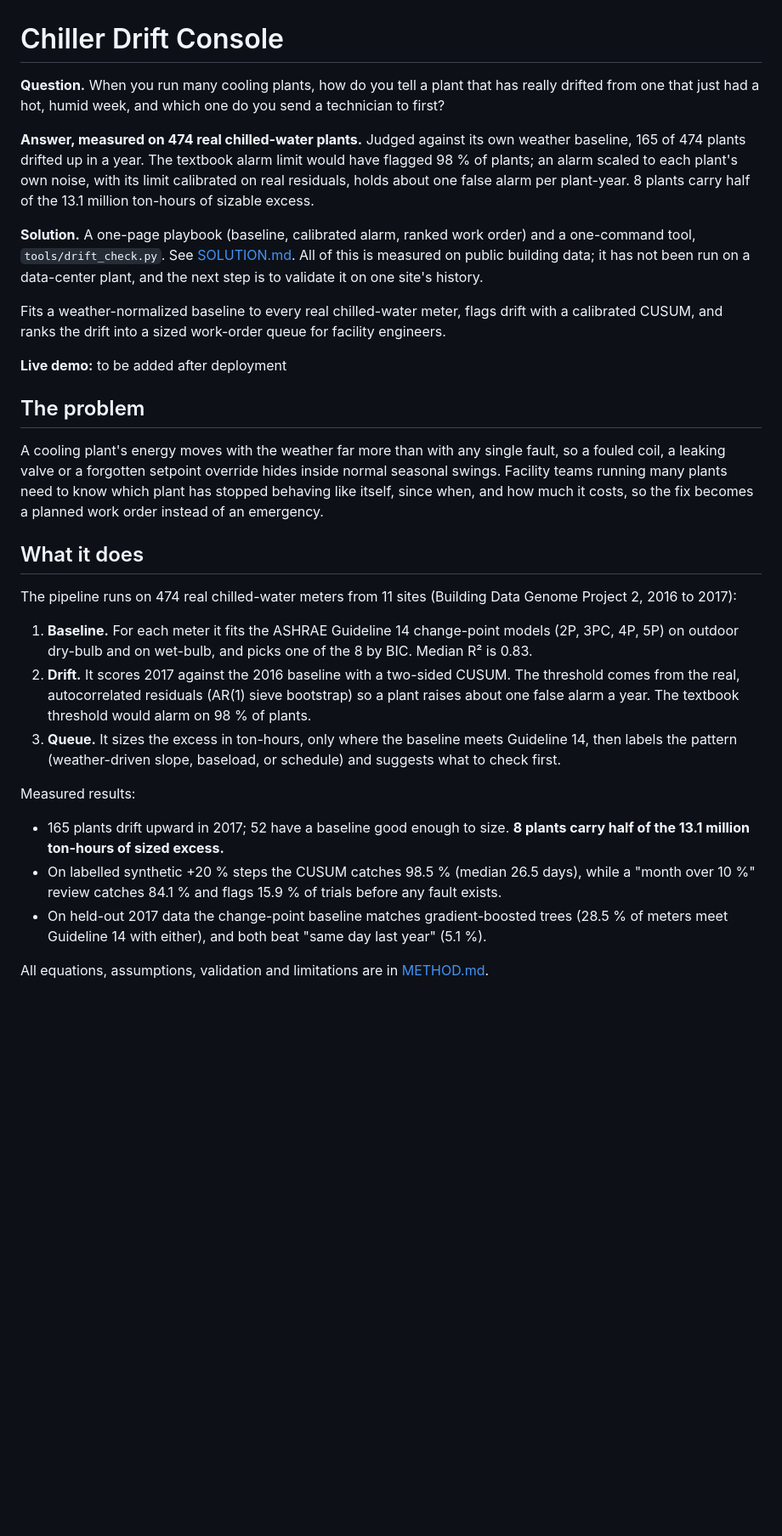
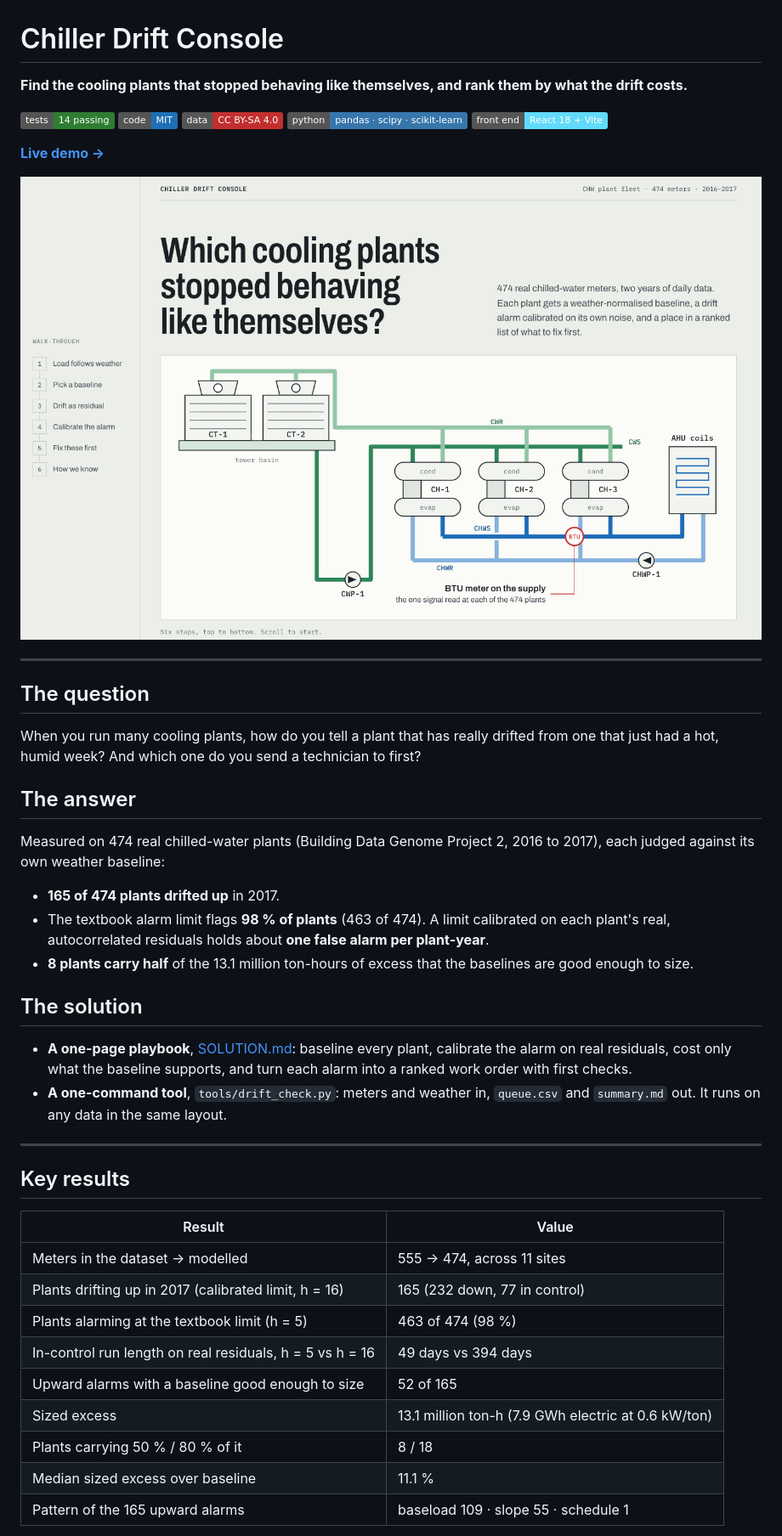
Before and after one commit to ibi-raheel/chiller-drift-console, a Markdown page: README.md, the part around one of its changes. Shown at 85% size. GitHub-like rendering; pictures changed too: docs/img/console-desktop.png (added); badges without logos; blank space fills up the shorter version.

```diff
--- a/README.md
+++ b/README.md
@@ -1,28 +1,49 @@
 # Chiller Drift Console
 
-**Question.** When you run many cooling plants, how do you tell a plant that has really drifted from one that just had a hot, humid week, and which one do you send a technician to first?
+**Find the cooling plants that stopped behaving like themselves, and rank them by what the drift costs.**
 
-**Answer, measured on 474 real chilled-water plants.** Judged against its own weather baseline, 165 of 474 plants drifted up in a year. The textbook alarm limit would have flagged 98 % of plants; an alarm scaled to each plant's own noise, with its limit calibrated on real residuals, holds about one false alarm per plant-year. 8 plants carry half of the 13.1 million ton-hours of sizable excess.
+[![tests](https://img.shields.io/badge/tests-14%20passing-2e7d32)](tests/)
+[![code licence](https://img.shields.io/badge/code-MIT-1f6fb5)](LICENSE)
+[![data licence](https://img.shields.io/badge/data-CC%20BY--SA%204.0-c22f2f)](https://creativecommons.org/licenses/by-sa/4.0/)
+[![python](https://img.shields.io/badge/python-pandas%20%C2%B7%20scipy%20%C2%B7%20scikit--learn-3776ab)](requirements.txt)
+[![react](https://img.shields.io/badge/front%20end-React%2018%20%2B%20Vite-61dafb)](package.json)
 
-**Solution.** A one-page playbook (baseline, calibrated alarm, ranked work order) and a one-command tool, `tools/drift_check.py`. See [SOLUTION.md](SOLUTION.md). All of this is measured on public building data; it has not been run on a data-center plant, and the next step is to validate it on one site's history.
+**[Live demo →](https://ibiraheel.com/demos/chiller-drift-console/)**
 
-Fits a weather-normalized baseline to every real chilled-water meter, flags drift with a calibrated CUSUM, and ranks the drift into a sized work-order queue for facility engineers.
+[![Chiller Drift Console: a chilled-water plant schematic with the BTU meter highlighted, beside a six-step walk-through](docs/img/console-desktop.png)](https://ibiraheel.com/demos/chiller-drift-console/)
 
-**Live demo:** to be added after deployment
+---
 
-## The problem
-A cooling plant's energy moves with the weather far more than with any single fault, so a fouled coil, a leaking valve or a forgotten setpoint override hides inside normal seasonal swings. Facility teams running many plants need to know which plant has stopped behaving like itself, since when, and how much it costs, so the fix becomes a planned work order instead of an emergency.
+## The question
 
-## What it does
-The pipeline runs on 474 real chilled-water meters from 11 sites (Building Data Genome Project 2, 2016 to 2017):
+When you run many cooling plants, how do you tell a plant that has really drifted from one that just had a hot, humid week? And which one do you send a technician to first?
 
-1. **Baseline.** For each meter it fits the ASHRAE Guideline 14 change-point models (2P, 3PC, 4P, 5P) on outdoor dry-bulb and on wet-bulb, and picks one of the 8 by BIC. Median R² is 0.83.
-2. **Drift.** It scores 2017 against the 2016 baseline with a two-sided CUSUM. The threshold comes from the real, autocorrelated residuals (AR(1) sieve bootstrap) so a plant raises about one false alarm a year. The textbook threshold would alarm on 98 % of plants.
-3. **Queue.** It sizes the excess in ton-hours, only where the baseline meets Guideline 14, then labels the pattern (weather-driven slope, baseload, or schedule) and suggests what to check first.
+## The answer
 
-Measured results:
-* 165 plants drift upward in 2017; 52 have a baseline good enough to size. **8 plants carry half of the 13.1 million ton-hours of sized excess.**
-* On labelled synthetic +20 % steps the CUSUM catches 98.5 % (median 26.5 days), while a "month over 10 %" review catches 84.1 % and flags 15.9 % of trials before any fault exists.
-* On held-out 2017 data the change-point baseline matches gradient-boosted trees (28.5 % of meters meet Guideline 14 with either), and both beat "same day last year" (5.1 %).
+Measured on 474 real chilled-water plants (Building Data Genome Project 2, 2016 to 2017), each judged against its own weather baseline:
 
-All equations, assumptions, validation and limitations are in [METHOD.md](METHOD.md).
+- **165 of 474 plants drifted up** in 2017.
+- The textbook alarm limit flags **98 % of plants** (463 of 474). A limit calibrated on each plant's real, autocorrelated residuals holds about **one false alarm per plant-year**.
+- **8 plants carry half** of the 13.1 million ton-hours of excess that the baselines are good enough to size.
+
+## The solution
+
+- **A one-page playbook**, [SOLUTION.md](SOLUTION.md): baseline every plant, calibrate the alarm on real residuals, cost only what the baseline supports, and turn each alarm into a ranked work order with first checks.
+- **A one-command tool**, `tools/drift_check.py`: meters and weather in, `queue.csv` and `summary.md` out. It runs on any data in the same layout.
+
+---
+
+## Key results
+
+| Result | Value |
+|---|---|
+| Meters in the dataset → modelled | 555 → 474, across 11 sites |
+| Plants drifting up in 2017 (calibrated limit, h = 16) | 165 (232 down, 77 in control) |
+| Plants alarming at the textbook limit (h = 5) | 463 of 474 (98 %) |
+| In-control run length on real residuals, h = 5 vs h = 16 | 49 days vs 394 days |
+| Upward alarms with a baseline good enough to size | 52 of 165 |
+| Sized excess | 13.1 million ton-h (7.9 GWh electric at 0.6 kW/ton) |
+| Plants carrying 50 % / 80 % of it | 8 / 18 |
+| Median sized excess over baseline | 11.1 % |
+| Pattern of the 165 upward alarms | baseload 109 · slope 55 · schedule 1 |
+
```
Also changed, not shown: other parts of README.md (+92 -22 lines), docs/img/console-mobile.png (added), 4 other files.
